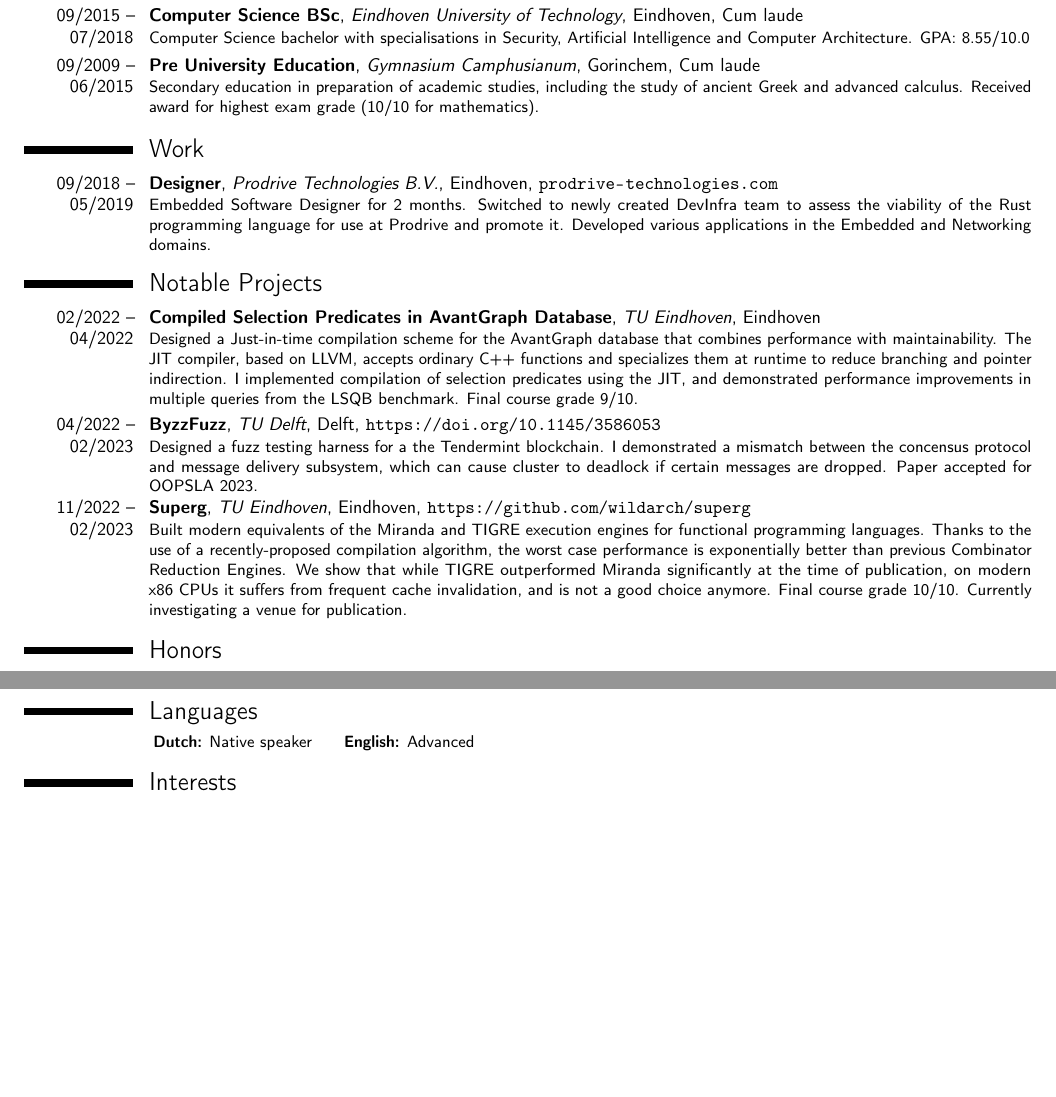
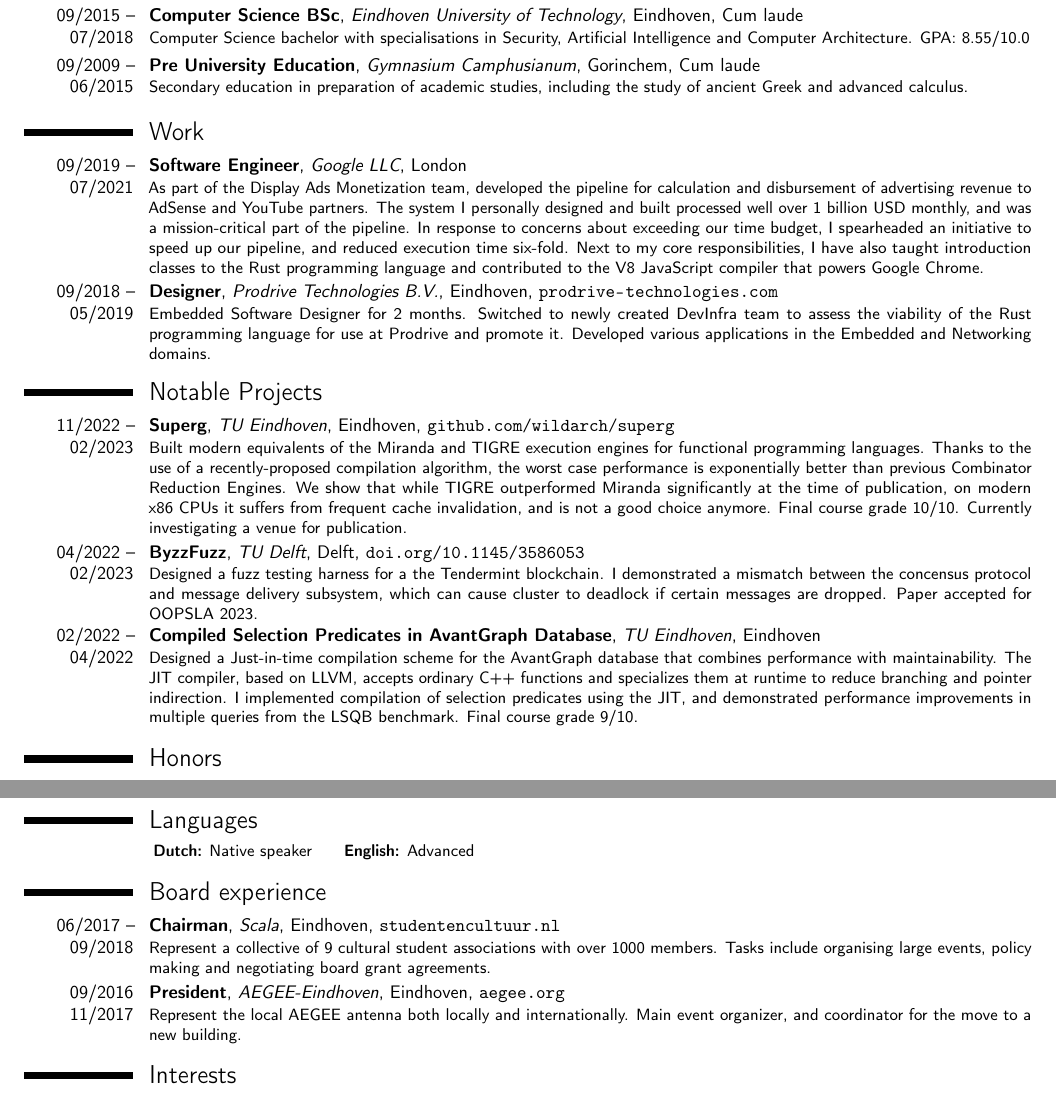
Before and after one commit to wildarch/cv, a LaTeX CV (main.tex): two parts of pages 1 and 2 of 2, joined at a grey line, cut so that both start at the same text, the shorter picture padded with empty space. Compiled offline with pdfLaTeX.

Commit message:
Work experience.

```diff
--- a/main.tex
+++ b/main.tex
@@ -71,13 +71,18 @@
 
 \cventry{09/2009 -- 06/2015}{Pre University Education}{Gymnasium Camphusianum}{Gorinchem}{Cum laude}{
     Secondary education in preparation of academic studies, including the study of ancient Greek and advanced calculus.
-    Received award for highest exam grade (10/10 for mathematics).
 }
 
 %---------------------------------------------------------------------------------------
 %	WORK EXPERIENCE SECTION
 %----------------------------------------------------------------------------------------
 \section{Work}
+\cventry{09/2019 -- 07/2021}{Software Engineer}{Google LLC}{London}{}{
+    As part of the Display Ads Monetization team, developed the pipeline for calculation and disbursement of advertising revenue to AdSense and YouTube partners.
+    The system I personally designed and built processed well over 1 billion USD monthly, and was a mission-critical part of the pipeline.
+    In response to concerns about exceeding our time budget, I spearheaded an initiative to speed up our pipeline, and reduced execution time six-fold.
+    Next to my core responsibilities, I have also taught introduction classes to the \href{https://www.rust-lang.org/}{Rust programming language} and contributed to the \href{https://v8.dev/}{V8 JavaScript compiler} that powers Google Chrome.
+}
 \cventry{09/2018 -- 05/2019}{Designer}{Prodrive Technologies B.V.}{Eindhoven}{\url{prodrive-technologies.com}}{
     Embedded Software Designer for 2 months.
     Switched to newly created DevInfra team to assess the viability of the Rust programming language for use at Prodrive and promote it.
@@ -85,25 +90,25 @@
 }
 
 \section{Notable Projects}
+\cventry{11/2022 -- 02/2023}{Superg}{TU Eindhoven}{Eindhoven}{\url{github.com/wildarch/superg}}{
+    Built modern equivalents of the \href{http://miranda.org.uk/}{Miranda} and \href{https://users.ece.cmu.edu/~koopman/tigre/index.html}{TIGRE} execution engines for functional programming languages.
+    Thanks to the use of a recently-proposed compilation algorithm, the worst case performance is exponentially better than previous Combinator Reduction Engines.
+    We show that while TIGRE outperformed Miranda significantly at the time of publication, on modern x86 CPUs it suffers from frequent cache invalidation, and is not a good choice anymore.
+    Final course grade 10/10.
+    Currently investigating a venue for publication.
+}
+
+\cventry{04/2022 -- 02/2023}{ByzzFuzz}{TU Delft}{Delft}{\url{doi.org/10.1145/3586053}}{
+    Designed a fuzz testing harness for a the Tendermint blockchain.
+    I demonstrated a mismatch between the concensus protocol and message delivery subsystem, which can cause cluster to deadlock if certain messages are dropped.
+    Paper accepted for \href{https://2023.splashcon.org/details/splash-2023-oopsla/27/Randomized-Testing-of-Byzantine-Fault-Tolerant-Algorithms}{OOPSLA 2023}.
+}
+
 \cventry{02/2022 -- 04/2022}{Compiled Selection Predicates in AvantGraph Database}{TU Eindhoven}{Eindhoven}{}{
     Designed a Just-in-time compilation scheme for the AvantGraph database that combines performance with maintainability.
     The JIT compiler, based on LLVM, accepts ordinary C++ functions and specializes them at runtime to reduce branching and pointer indirection.
     I implemented compilation of selection predicates using the JIT, and demonstrated performance improvements in multiple queries from the \href{https://github.com/ldbc/lsqb}{LSQB} benchmark.
     Final course grade 9/10.
-}
-
-\cventry{04/2022 -- 02/2023}{ByzzFuzz}{TU Delft}{Delft}{\url{https://doi.org/10.1145/3586053}}{
-    Designed a fuzz testing harness for a the Tendermint blockchain.
-    I demonstrated a mismatch between the concensus protocol and message delivery subsystem, which can cause cluster to deadlock if certain messages are dropped.
-    Paper accepted for \href{https://2023.splashcon.org/details/splash-2023-oopsla/27/Randomized-Testing-of-Byzantine-Fault-Tolerant-Algorithms}{OOPSLA 2023}.
-}
-
-\cventry{11/2022 -- 02/2023}{Superg}{TU Eindhoven}{Eindhoven}{\url{https://github.com/wildarch/superg}}{
-    Built modern equivalents of the \href{http://miranda.org.uk/}{Miranda} and \href{https://users.ece.cmu.edu/~koopman/tigre/index.html}{TIGRE} execution engines for functional programming languages.
-    Thanks to the use of a recently-proposed compilation algorithm, the worst case performance is exponentially better than previous Combinator Reduction Engines.
-    We show that while TIGRE outperformed Miranda significantly at the time of publication, on modern x86 CPUs it suffers from frequent cache invalidation, and is not a good choice anymore.
-    Final course grade 10/10.
-    Currently investigating a venue for publication.
 }
 
 \section{Honors}
@@ -145,6 +150,18 @@
     \textbf{English:} Advanced
 \end{small}
 
+\section{Board experience}
+\cventry{06/2017 -- 09/2018}{Chairman}{Scala}{Eindhoven}{\url{studentencultuur.nl}}{
+    Represent a collective of 9 cultural student associations with over 1000 members.
+    Tasks include organising large events, policy making and negotiating board grant agreements.
+}
+
+\cventry{09/2016 11/2017}{President}{AEGEE-Eindhoven}{Eindhoven}{\url{aegee.org}}{
+    Represent the local AEGEE antenna both locally and internationally.
+    %Travelled to Brussels (Belgium), Bucharest (Romania), Chisinau (Moldova) and Baku (Azerbaijan) to meet locals and experience their culture.
+    Main event organizer, and coordinator for the move to a new building.
+}
+
 
 %----------------------------------------------------------------------------------------
 %	INTERESTS SECTION
```
